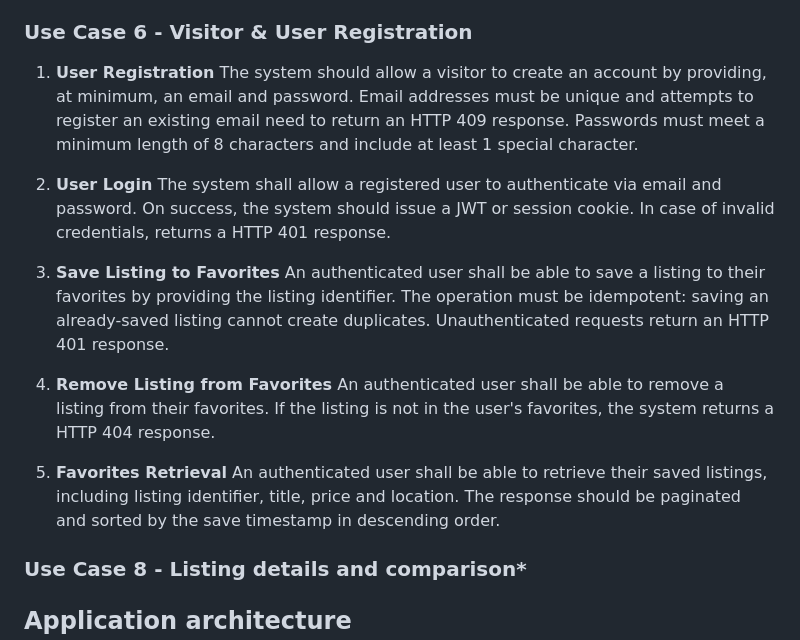
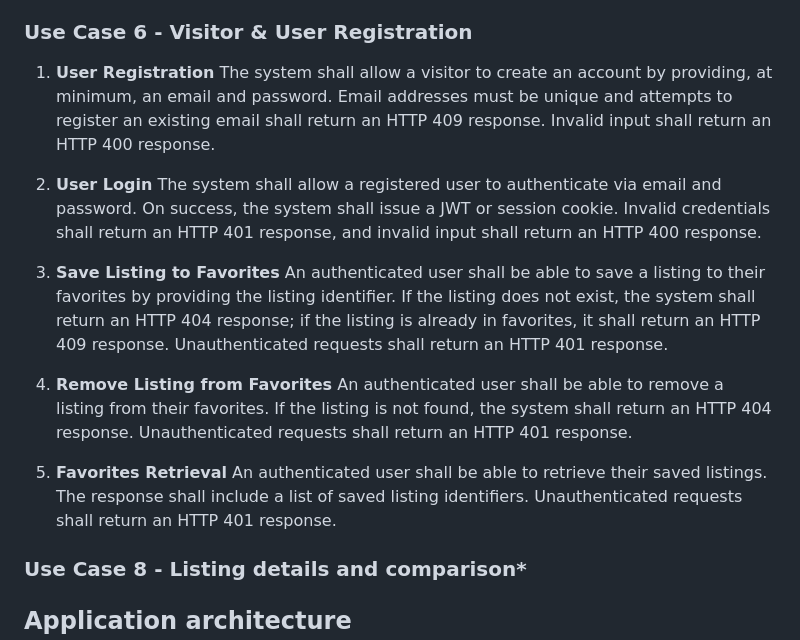
Before and after one commit to cheestree/kloud-motors, a Markdown page: docs/phase-3.md, the part around the change. Rendered like a GitHub page.

Commit message:
docs: Update use case 6 functional requirements

```diff
--- a/docs/phase-3.md
+++ b/docs/phase-3.md
@@ -50,19 +50,19 @@
 
 ### Use Case 6 - Visitor & User Registration
 1. **User Registration**
-    The system should allow a visitor to create an account by providing, at minimum, an email and password. Email addresses must be unique and attempts to register an existing email need to return an HTTP 409 response. Passwords must meet a minimum length of 8 characters and include at least 1 special character.
+    The system shall allow a visitor to create an account by providing, at minimum, an email and password. Email addresses must be unique and attempts to register an existing email shall return an HTTP 409 response. Invalid input shall return an HTTP 400 response.
 
 2. **User Login**
-    The system shall allow a registered user to authenticate via email and password. On success, the system should issue a JWT or session cookie. In case of invalid credentials, returns a HTTP 401 response.
+    The system shall allow a registered user to authenticate via email and password. On success, the system shall issue a JWT or session cookie. Invalid credentials shall return an HTTP 401 response, and invalid input shall return an HTTP 400 response.
 
 3. **Save Listing to Favorites**
-    An authenticated user shall be able to save a listing to their favorites by providing the listing identifier. The operation must be idempotent: saving an already-saved listing cannot create duplicates. Unauthenticated requests return an HTTP 401 response.
+    An authenticated user shall be able to save a listing to their favorites by providing the listing identifier. If the listing does not exist, the system shall return an HTTP 404 response; if the listing is already in favorites, it shall return an HTTP 409 response. Unauthenticated requests shall return an HTTP 401 response.
 
 4. **Remove Listing from Favorites**
-    An authenticated user shall be able to remove a listing from their favorites. If the listing is not in the user's favorites, the system returns a HTTP 404 response.
+    An authenticated user shall be able to remove a listing from their favorites. If the listing is not found, the system shall return an HTTP 404 response. Unauthenticated requests shall return an HTTP 401 response.
 
 5. **Favorites Retrieval**
-    An authenticated user shall be able to retrieve their saved listings, including listing identifier, title, price and location. The response should be paginated and sorted by the save timestamp in descending order.
+    An authenticated user shall be able to retrieve their saved listings. The response shall include a list of saved listing identifiers. Unauthenticated requests shall return an HTTP 401 response.
 
 ### Use Case 8 - Listing details and comparison*
 
```
